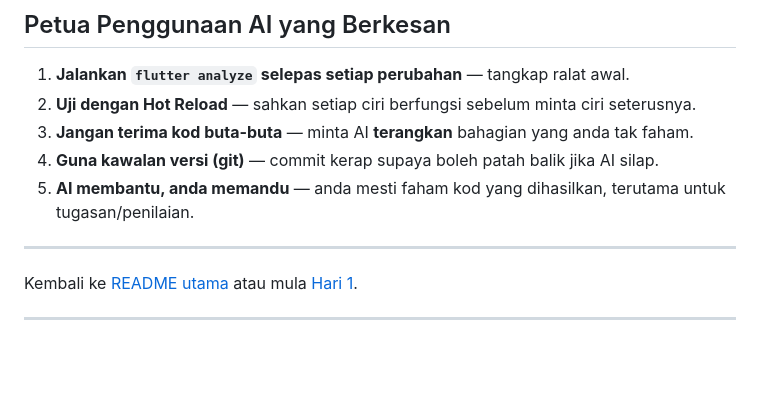
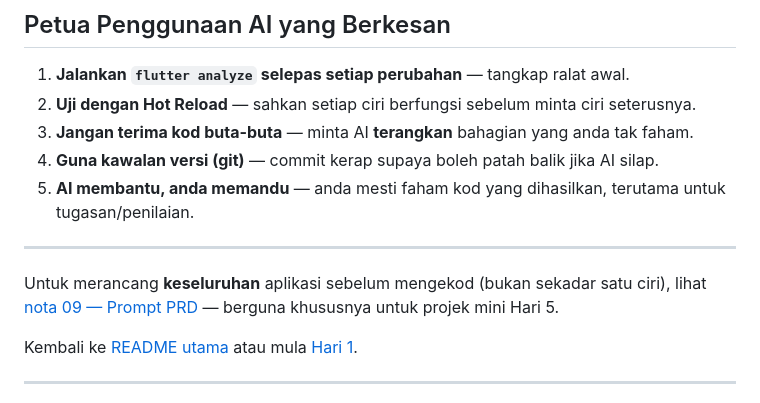
Before and after one commit to habibtalib/kelas-flutter-5-hari, a Markdown page: nota/08-prompt-claude-code.md, the part around the change. Rendered like a GitHub page; blank space fills up the shorter version.

```diff
--- a/nota/08-prompt-claude-code.md
+++ b/nota/08-prompt-claude-code.md
@@ -104,6 +104,8 @@ Kekangan: kekalkan gaya sedia ada; teks UI dalam Bahasa Melayu; nama kod dalam B
 
 ---
 
+Untuk merancang **keseluruhan** aplikasi sebelum mengekod (bukan sekadar satu ciri), lihat [nota 09 — Prompt PRD](./09-prd-prompt.md) — berguna khususnya untuk projek mini Hari 5.
+
 Kembali ke [README utama](../README.md) atau mula [Hari 1](../hari-1/).
 
 ---
```
Also changed, not shown: nota/09-prd-prompt.md (added, +146 -0 lines).
